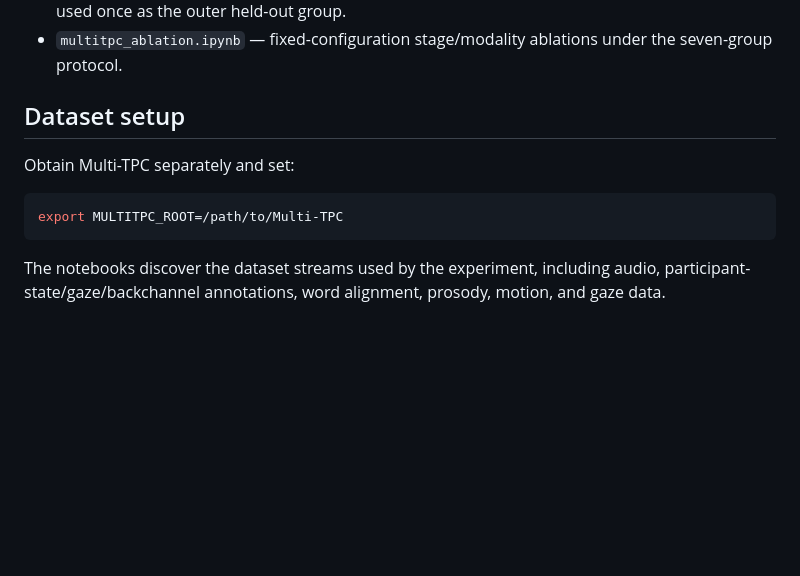
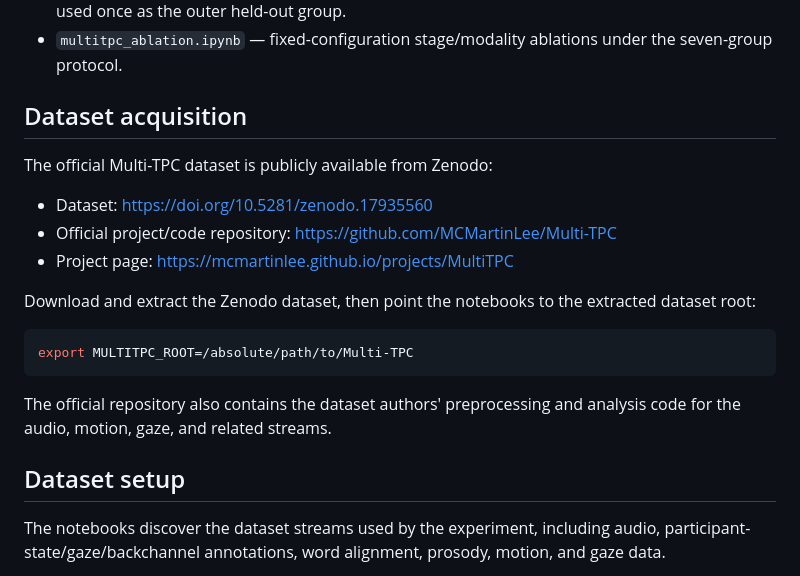
Before and after one commit to Ruddy202/DualTurn, a Markdown page: docs/MULTITPC_REPRODUCIBILITY.md, the part around the change. Rendered like a GitHub page; blank space fills up the shorter version.

Commit message:
Add Multi-TPC dataset acquisition instructions

````diff
--- a/docs/MULTITPC_REPRODUCIBILITY.md
+++ b/docs/MULTITPC_REPRODUCIBILITY.md
@@ -15,13 +15,23 @@ notebooks/multitpc/
 - `multitpc_seven_group_evaluation.ipynb` — seven-group nested evaluation, with each group used once as the outer held-out group.
 - `multitpc_ablation.ipynb` — fixed-configuration stage/modality ablations under the seven-group protocol.
 
-## Dataset setup
+## Dataset acquisition
 
-Obtain Multi-TPC separately and set:
+The official Multi-TPC dataset is publicly available from Zenodo:
+
+- Dataset: https://doi.org/10.5281/zenodo.17935560
+- Official project/code repository: https://github.com/MCMartinLee/Multi-TPC
+- Project page: https://mcmartinlee.github.io/projects/MultiTPC
+
+Download and extract the Zenodo dataset, then point the notebooks to the extracted dataset root:
 
 ```bash
-export MULTITPC_ROOT=/path/to/Multi-TPC
+export MULTITPC_ROOT=/absolute/path/to/Multi-TPC
 ```
+
+The official repository also contains the dataset authors' preprocessing and analysis code for the audio, motion, gaze, and related streams.
+
+## Dataset setup
 
 The notebooks discover the dataset streams used by the experiment, including audio, participant-state/gaze/backchannel annotations, word alignment, prosody, motion, and gaze data.
 
````
